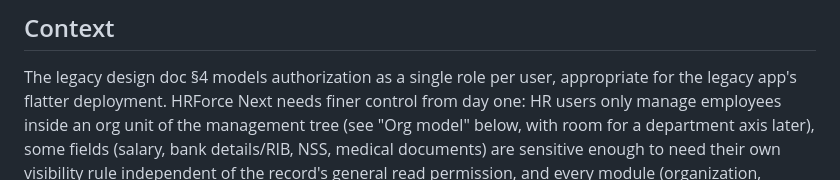
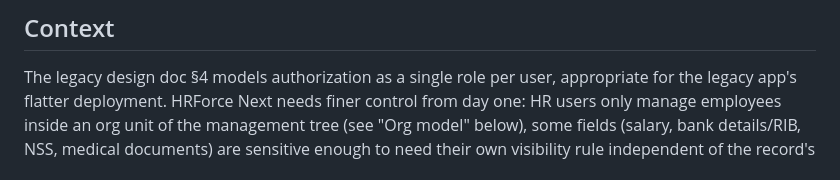
Before and after one commit to badrey77/hrforce-next, a Markdown page: docs/adr/002-access-model.md, the part around the change. GitHub-like rendering.

Commit message:
docs: ADR 002 wording

```diff
--- a/docs/adr/002-access-model.md
+++ b/docs/adr/002-access-model.md
@@ -7,8 +7,8 @@
 
 The legacy design doc §4 models authorization as a single role per user, appropriate for
 the legacy app's flatter deployment. HRForce Next needs finer control from day one: HR
-users only manage employees inside an org unit of the management tree (see "Org model" below, with
-room for a department axis later), some fields (salary, bank details/RIB, NSS, medical
+users only manage employees inside an org unit of the management tree (see "Org model" below),
+some fields (salary, bank details/RIB, NSS, medical
 documents) are sensitive enough to need their own visibility rule independent of the
 record's general read permission, and every module (organization, identity,
 authorization, audit, employment, …) needs the same authorization primitives rather than
```
